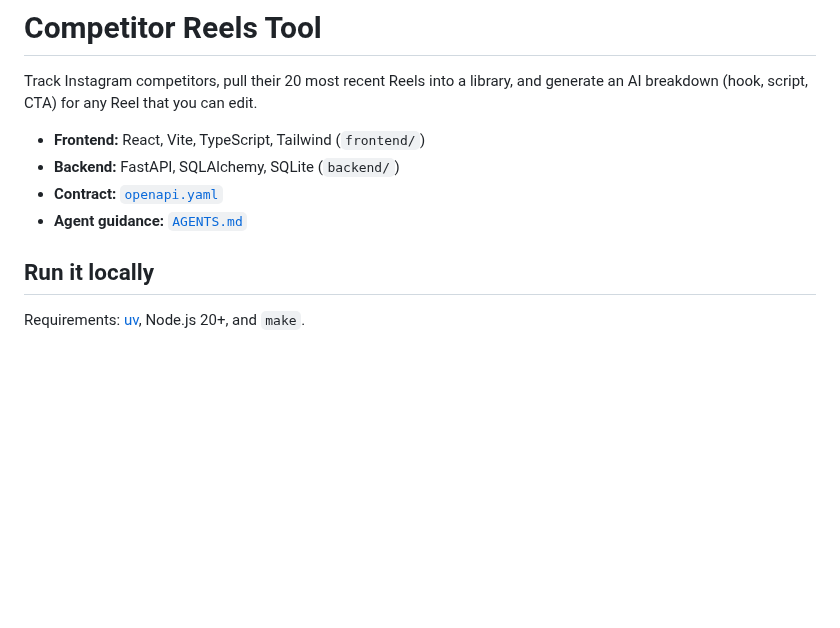
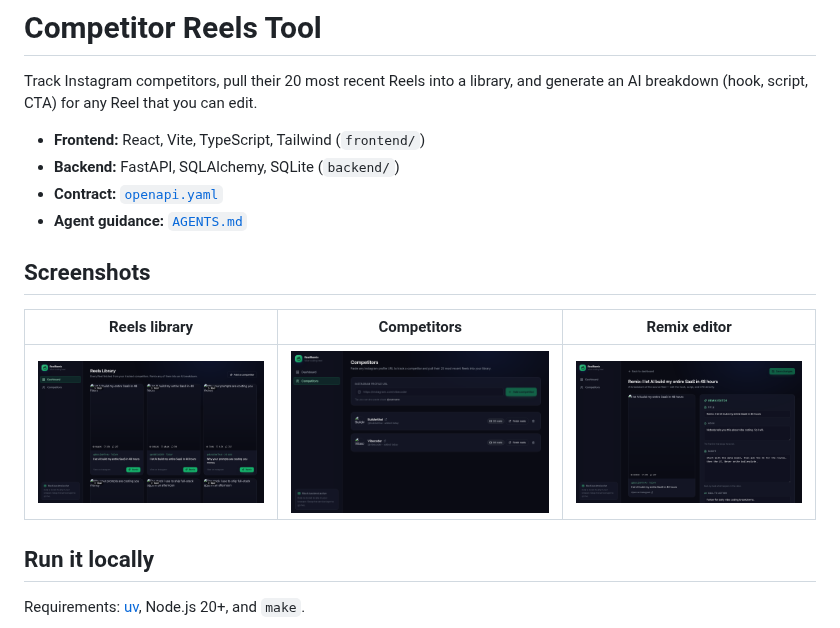
Before and after one commit to qwopop/competitor-reels-tool, a Markdown page: README.md, the part around the change. Drawn GitHub-style; pictures changed too: docs/screenshots/competitors.png (added), docs/screenshots/dashboard.png (added), docs/screenshots/remix.png (added); blank space fills up the shorter version.

```diff
--- a/README.md
+++ b/README.md
@@ -6,6 +6,12 @@ Track Instagram competitors, pull their 20 most recent Reels into a library, and
 - **Backend:** FastAPI, SQLAlchemy, SQLite (`backend/`)
 - **Contract:** [`openapi.yaml`](openapi.yaml)
 - **Agent guidance:** [`AGENTS.md`](AGENTS.md)
+
+## Screenshots
+
+| Reels library | Competitors | Remix editor |
+| --- | --- | --- |
+| ![Reels library](docs/screenshots/dashboard.png) | ![Competitors](docs/screenshots/competitors.png) | ![Remix editor](docs/screenshots/remix.png) |
 
 ## Run it locally
 
```
Also changed, not shown: 1 other file.
